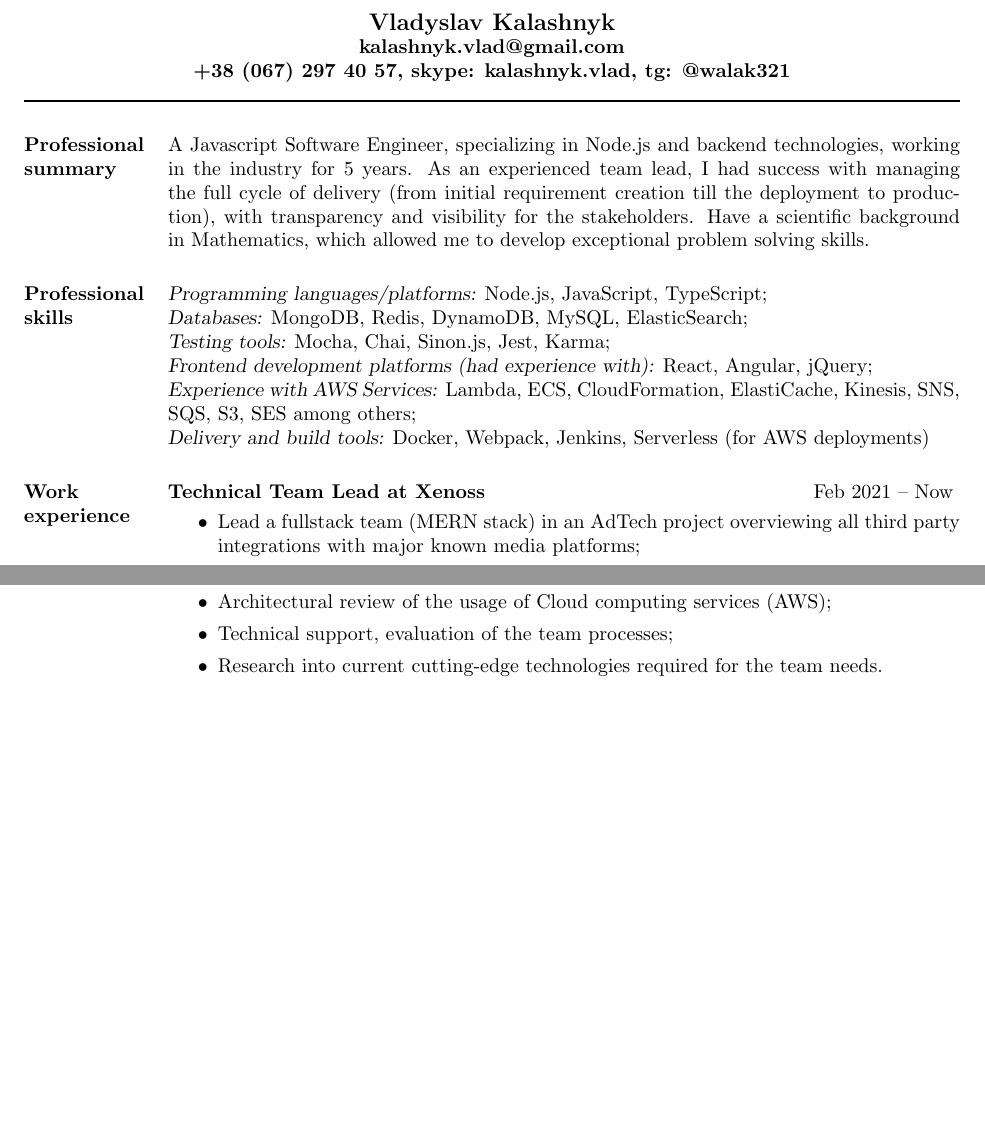
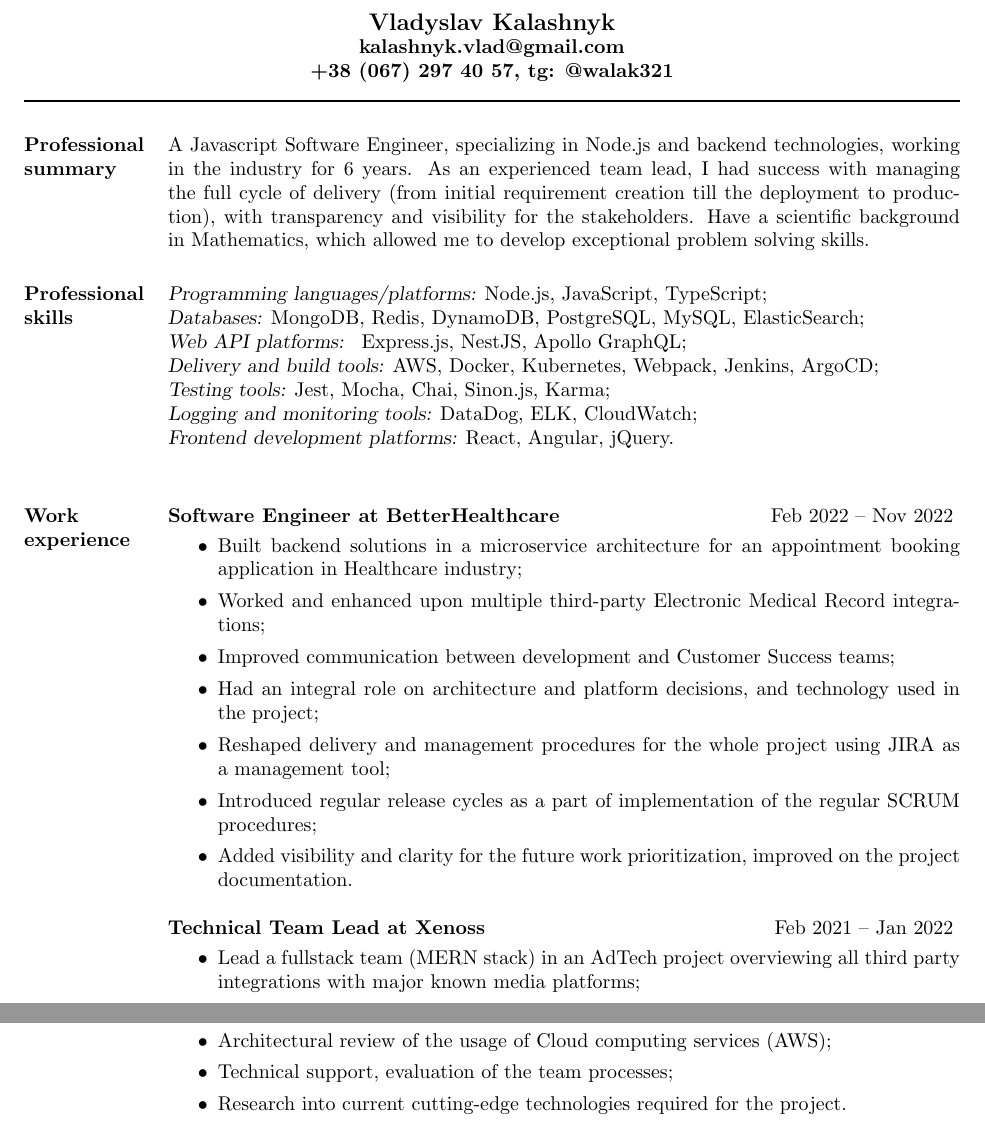
Before and after one commit to kalashw/cv, a LaTeX CV (cv.tex): two parts of page 1 of 2, joined at a grey line, cut so that both start at the same text, the shorter picture padded with empty space. Compiled offline with pdfLaTeX.

Commit message:
Added BetterHealthcare experience

```diff
--- a/cv.tex
+++ b/cv.tex
@@ -20,7 +20,7 @@
 
 \moveleft.5\hoffset\centerline{\bf kalashnyk.vlad@gmail.com}
 
-\moveleft.5\hoffset\centerline{\bf +38 (067) 297 40 57, skype: kalashnyk.vlad, tg: @walak321}
+\moveleft.5\hoffset\centerline{\bf +38 (067) 297 40 57, tg: @walak321}
 
 \moveleft\hoffset\vbox{\hrule width\resumewidth height 1pt} % Horizontal line after name; adjust line thickness by changing the '1pt'
 
@@ -29,7 +29,7 @@
 \begin{resume}
 \vspace*{-0.5cm}
 \section{Professional\\ summary}
-A Javascript Software Engineer, specializing in Node.js and backend technologies, working in the industry for 5 years.
+A Javascript Software Engineer, specializing in Node.js and backend technologies, working in the industry for 6 years.
 As an experienced team lead, I had success with managing the full cycle of delivery (from initial requirement creation till the deployment to production), with transparency and visibility for the stakeholders.
 Have a scientific background in~Mathematics, which allowed me to develop exceptional problem solving skills.
 
@@ -37,19 +37,30 @@ Have a scientific background in~Mathematics, which allowed me to develop excepti
 %	PROFESSIONAL EXPERIENCE SECTION
 %----------------------------------------------------------------------------------------
 \section{Professional\\ skills}
-{\sl  Programming languages/platforms:} Node.js, JavaScript, TypeScript;\\
-{\sl Databases:} MongoDB, Redis, DynamoDB, MySQL, ElasticSearch; \\
-{\sl Testing tools:} Mocha, Chai, Sinon.js, Jest, Karma; \\
-{\sl Frontend development platforms (had experience with):} React, Angular, jQuery;\\
-{\sl Experience with AWS Services:} Lambda, ECS, CloudFormation, ElastiCache, Kinesis, SNS, SQS, S3, SES among others; \\
-{\sl Delivery and build tools:} Docker, Webpack, Jenkins, Serverless (for AWS deployments)
-
+{\sl Programming languages/platforms:} Node.js, JavaScript, TypeScript;\\
+{\sl Databases:} MongoDB, Redis, DynamoDB, PostgreSQL, MySQL, ElasticSearch; \\
+{\sl Web API platforms: } Express.js, NestJS, Apollo GraphQL; \\
+{\sl Delivery and build tools:} AWS, Docker, Kubernetes, Webpack, Jenkins, ArgoCD; \\
+{\sl Testing tools:} Jest, Mocha, Chai, Sinon.js, Karma; \\
+{\sl Logging and monitoring tools:} DataDog, ELK, CloudWatch; \\
+{\sl Frontend development platforms:} React, Angular, jQuery. \\
 %----------------------------------------------------------------------------------------
 %	Work experience
 %----------------------------------------------------------------------------------------
 \section{Work\\ experience}
+{\sl \bf Software Engineer at BetterHealthcare } \hfill Feb 2022 -- Nov 2022
+\vspace{3px}
+\begin{itemize}
+\item Built backend solutions in a microservice architecture for an appointment booking application in Healthcare industry;
+\item Worked and enhanced upon multiple third-party Electronic Medical Record integrations;
+\item Improved communication between development and Customer Success teams;
+\item Had an integral role on architecture and platform decisions, and technology used in the project;
+\item Reshaped delivery and management procedures for the whole project using JIRA as a management tool;
+\item Introduced regular release cycles as a part of implementation of the regular SCRUM procedures;
+\item Added visibility and clarity for the future work prioritization, improved on the project documentation.
+\end{itemize}
 
-{\sl \bf Technical Team Lead at Xenoss } \hfill Feb 2021 -- Now
+{\sl \bf Technical Team Lead at Xenoss } \hfill Feb 2021 -- Jan 2022
 \vspace{3px}
 \begin{itemize}
  \item Lead a fullstack team (MERN stack) in an AdTech project overviewing all third party integrations with major known media platforms;
@@ -66,10 +77,10 @@ Have a scientific background in~Mathematics, which allowed me to develop excepti
 \begin{itemize}
  \item Architectural review of the usage of Cloud computing services (AWS);
  \item Technical support, evaluation of the team processes;
- \item Research into current cutting-edge technologies required for the team needs.
+ \item Research into current cutting-edge technologies required for the project.
 \end{itemize}
 
-{\sl \bf  Software engineer at Dev.Pro } \hfill Jun 2017 -- Jul 2020
+{\sl \bf Software engineer at Dev.Pro } \hfill Jun 2017 -- Jul 2020
 \vspace{3px}
  \begin{itemize}
  \item Developed a client facing API (powered by AWS Lambda) for an online ordering solution to support both newly created and legacy enterprise level Point of Sale systems;
```
Also changed, not shown: cv.pdf, cv.tex (6 more changed lines), 1 other file.
